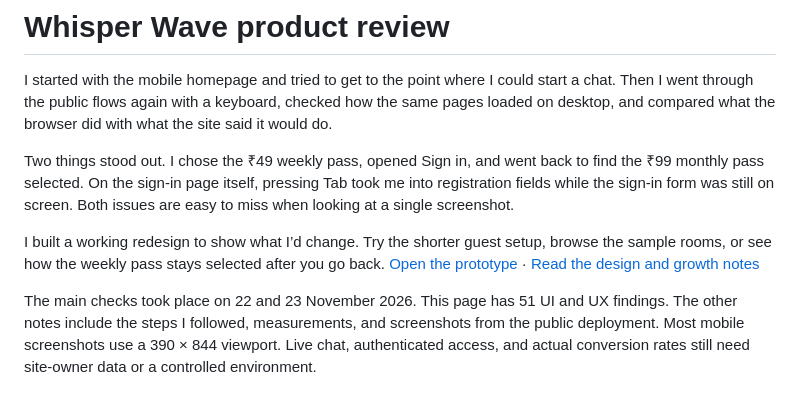
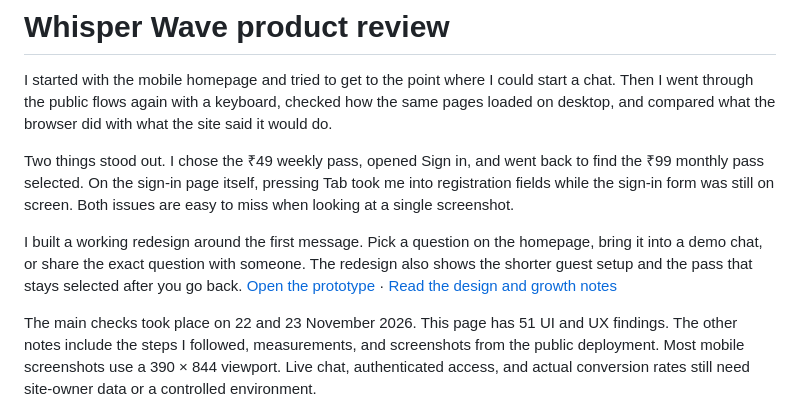
Before and after one commit to Ujjwal5705/Whisperwave-improvements, a Markdown page: README.md, the part around the change. GitHub-like rendering.

Commit message:
Build the opening-line experience for Whisper Wave

```diff
--- a/README.md
+++ b/README.md
@@ -4,7 +4,7 @@ I started with the mobile homepage and tried to get to the point where I could s
 
 Two things stood out. I chose the ₹49 weekly pass, opened Sign in, and went back to find the ₹99 monthly pass selected. On the sign-in page itself, pressing Tab took me into registration fields while the sign-in form was still on screen. Both issues are easy to miss when looking at a single screenshot.
 
-I built a working redesign to show what I’d change. Try the shorter guest setup, browse the sample rooms, or see how the weekly pass stays selected after you go back. [Open the prototype](https://ujjwal5705.github.io/Whisperwave-improvements/) · [Read the design and growth notes](Ujjwal-Sharma-Whisper-Wave-Prototype-and-Growth.md)
+I built a working redesign around the first message. Pick a question on the homepage, bring it into a demo chat, or share the exact question with someone. The redesign also shows the shorter guest setup and the pass that stays selected after you go back. [Open the prototype](https://ujjwal5705.github.io/Whisperwave-improvements/) · [Read the design and growth notes](Ujjwal-Sharma-Whisper-Wave-Prototype-and-Growth.md)
 
 The main checks took place on 22 and 23 November 2026. This page has 51 UI and UX findings. The other notes include the steps I followed, measurements, and screenshots from the public deployment. Most mobile screenshots use a 390 × 844 viewport. Live chat, authenticated access, and actual conversion rates still need site-owner data or a controlled environment.
 
```
Also changed, not shown: Ujjwal-Sharma-Whisper-Wave-Prototype-and-Growth.md (+8 -8 lines), docs/assets/night-wave.jpg (deleted), whisper-wave-prototype-screenshots/chat-mobile.jpg, whisper-wave-prototype-screenshots/home-desktop.jpg, whisper-wave-prototype-screenshots/home-mobile.jpg, 11 other files.
